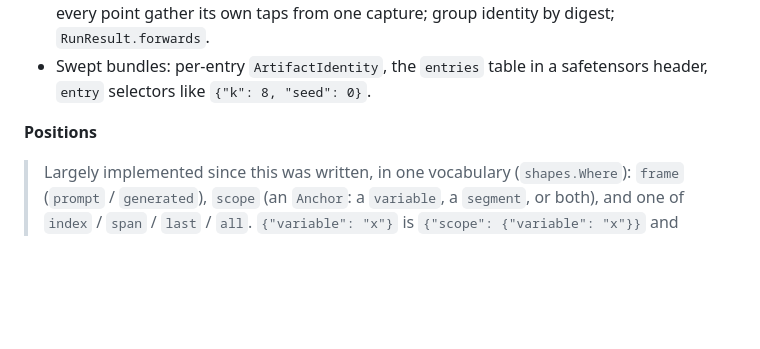
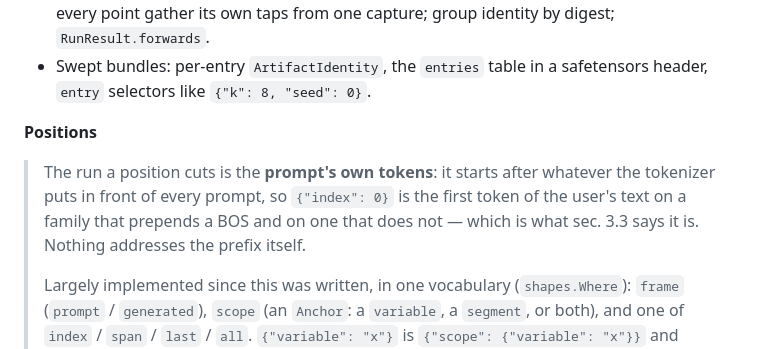
Before and after one commit to JadenFiotto-Kaufman/causalab-mini, a Markdown page: NOTES.md, the part around the change. GitHub-like rendering; blank space fills up the shorter version.

```diff
--- a/NOTES.md
+++ b/NOTES.md
@@ -826,6 +826,12 @@ surface that **nothing** in `documents/` needs.
 
 **Positions**
 
+> The run a position cuts is the **prompt's own tokens**: it starts after
+> whatever the tokenizer puts in front of every prompt, so `{"index": 0}` is
+> the first token of the user's text on a family that prepends a BOS and on
+> one that does not — which is what sec. 3.3 says it is. Nothing addresses
+> the prefix itself.
+>
 > Largely implemented since this was written, in one vocabulary
 > (`shapes.Where`): `frame` (`prompt` / `generated`), `scope` (an `Anchor`:
 > a `variable`, a `segment`, or both), and one of `index` / `span` / `last`
```
Also changed, not shown: FINDINGS.md (+67 -0 lines), HANDOFF.md (+22 -10 lines).
